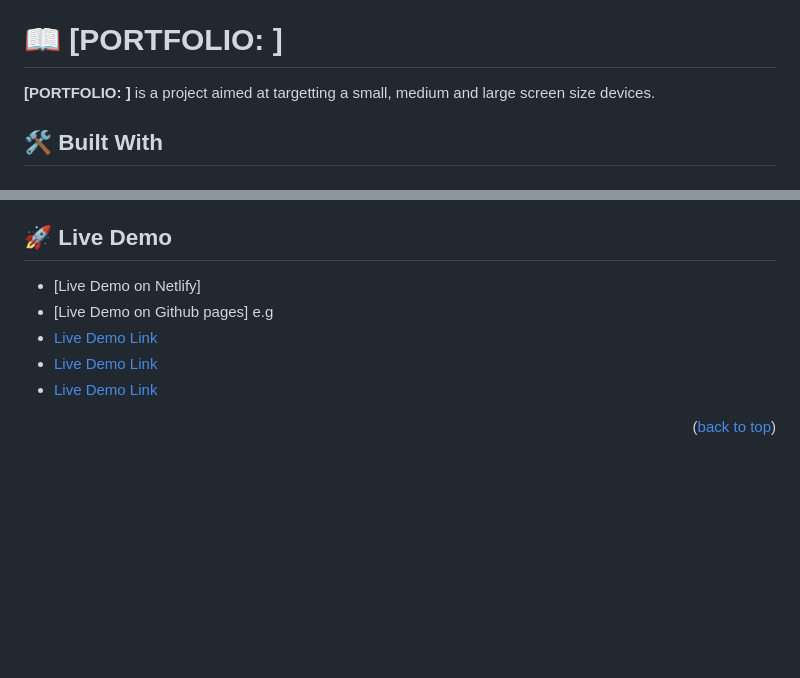
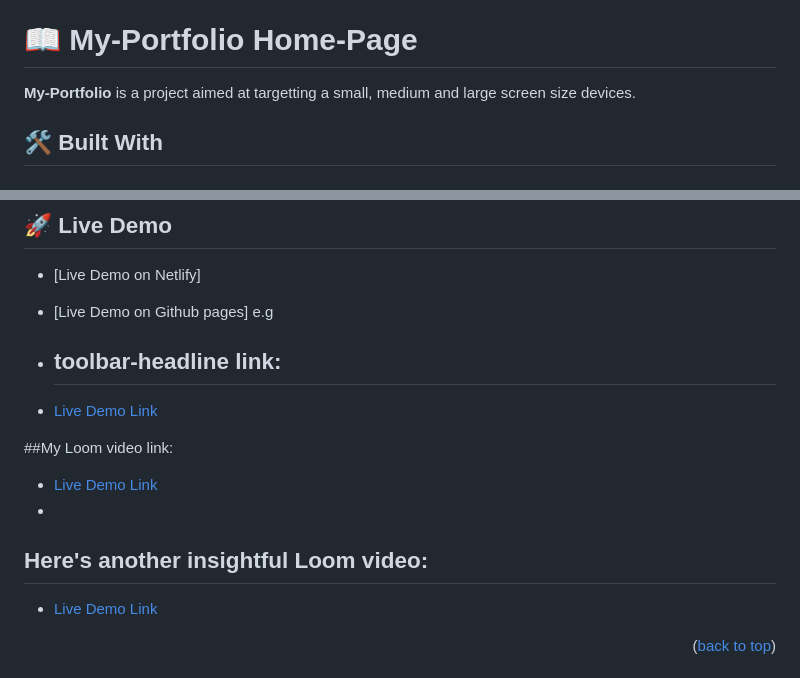
Before and after one commit to yayaismaail/toolbar-headline, a Markdown page: README.md, 2 parts joined by grey strips. Rendered like a GitHub page; blank space fills up the shorter version.

```diff
--- a/README.md
+++ b/README.md
@@ -23,10 +23,10 @@
 - [📝 License](#license)
 
 
-# 📖 [PORTFOLIO: ] <a name="about-project"></a>
+# 📖 My-Portfolio Home-Page<a name="about-project"></a>
 
 
-**[PORTFOLIO: ]** is a project aimed at targetting a small, medium and large screen size devices.
+**My-Portfolio** is a project aimed at targetting a small, medium and large screen size devices.
 
 
 ## 🛠 Built With <a name="built-with"></a>
@@ -61,8 +61,14 @@
 
 - [Live Demo on Netlify]
 - [Live Demo on Github pages] e.g
+
+- ## toolbar-headline link:
 - [Live Demo Link](  https://yayaismaail.github.io/toolbar-headline.github.io/)
+
+##My Loom video link:
 - [Live Demo Link](https://www.loom.com/share/814aed195b494a378b78e8a26db30dd1)
+-
+## Here's another insightful Loom video:
 - [Live Demo Link](https://www.loom.com/share/869dc4cbfa674be3be38f2c3834403de)
 
 <p align="right">(<a href="#readme-top">back to top</a>)</p>
```
